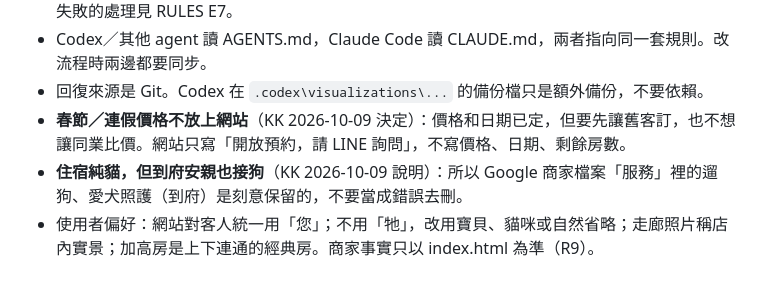
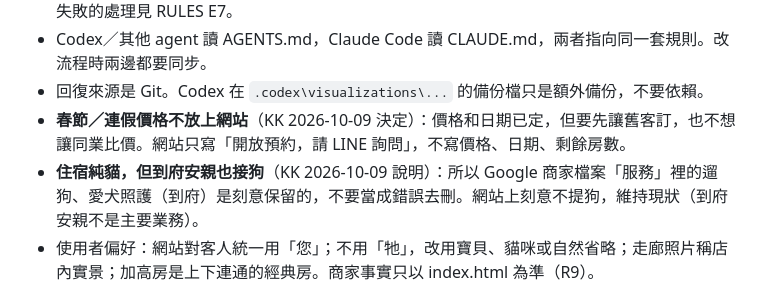
Before and after one commit to kayleetung/cccathotel, a Markdown page: HANDOFF.md, the part around the change. Rendered like a GitHub page.

Commit message:
Note: keep dogs off the website [skip netlify]
Co-Authored-By: Claude Opus 5.5 <noreply@anthropic.com>

```diff
--- a/HANDOFF.md
+++ b/HANDOFF.md
@@ -11,7 +11,7 @@
 - Codex／其他 agent 讀 AGENTS.md，Claude Code 讀 CLAUDE.md，兩者指向同一套規則。改流程時兩邊都要同步。
 - 回復來源是 Git。Codex 在 `.codex\visualizations\...` 的備份檔只是額外備份，不要依賴。
 - **春節／連假價格不放上網站**（KK 2026-10-09 決定）：價格和日期已定，但要先讓舊客訂，也不想讓同業比價。網站只寫「開放預約，請 LINE 詢問」，不寫價格、日期、剩餘房數。
-- **住宿純貓，但到府安親也接狗**（KK 2026-10-09 說明）：所以 Google 商家檔案「服務」裡的遛狗、愛犬照護（到府）是刻意保留的，不要當成錯誤去刪。
+- **住宿純貓，但到府安親也接狗**（KK 2026-10-09 說明）：所以 Google 商家檔案「服務」裡的遛狗、愛犬照護（到府）是刻意保留的，不要當成錯誤去刪。網站上刻意不提狗，維持現狀（到府安親不是主要業務）。
 - 使用者偏好：網站對客人統一用「您」；不用「牠」，改用寶貝、貓咪或自然省略；走廊照片稱店內實景；加高房是上下連通的經典房。商家事實只以 index.html 為準（R9）。
 
 ## 待 KK 處理
```
